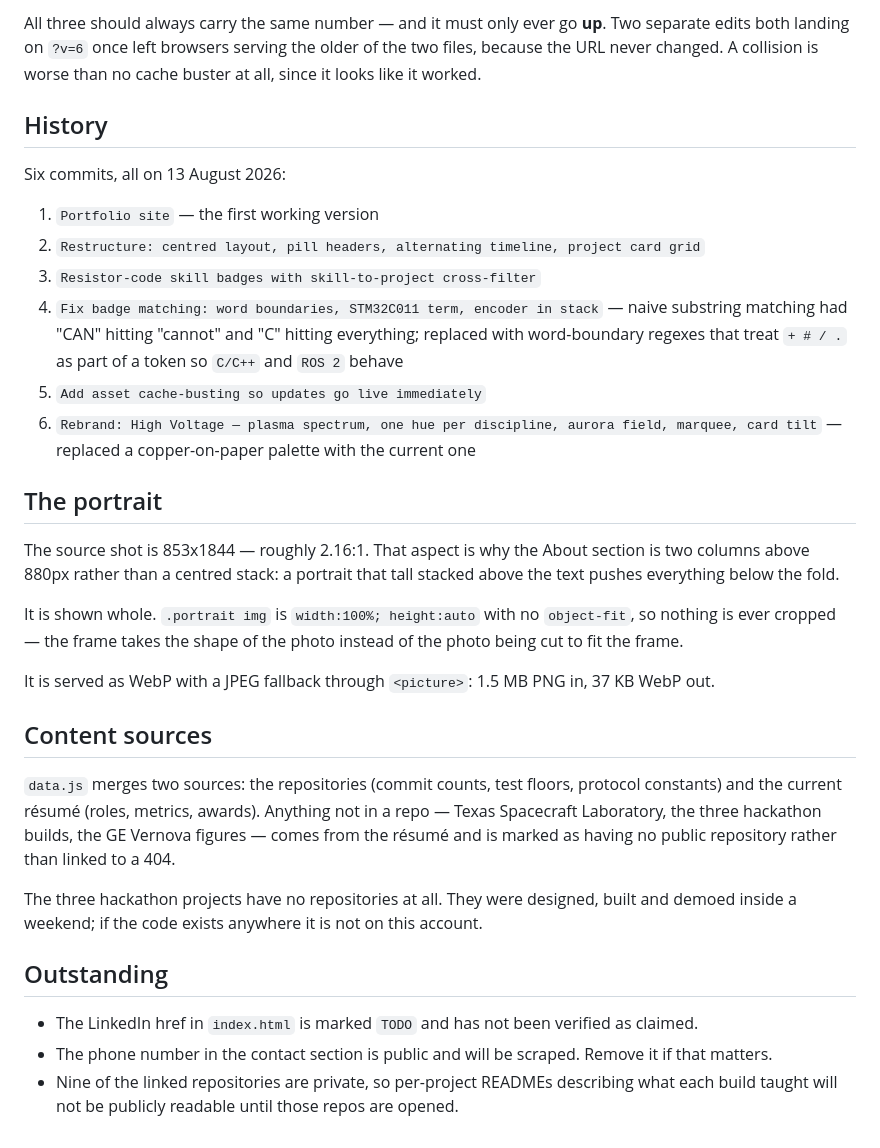
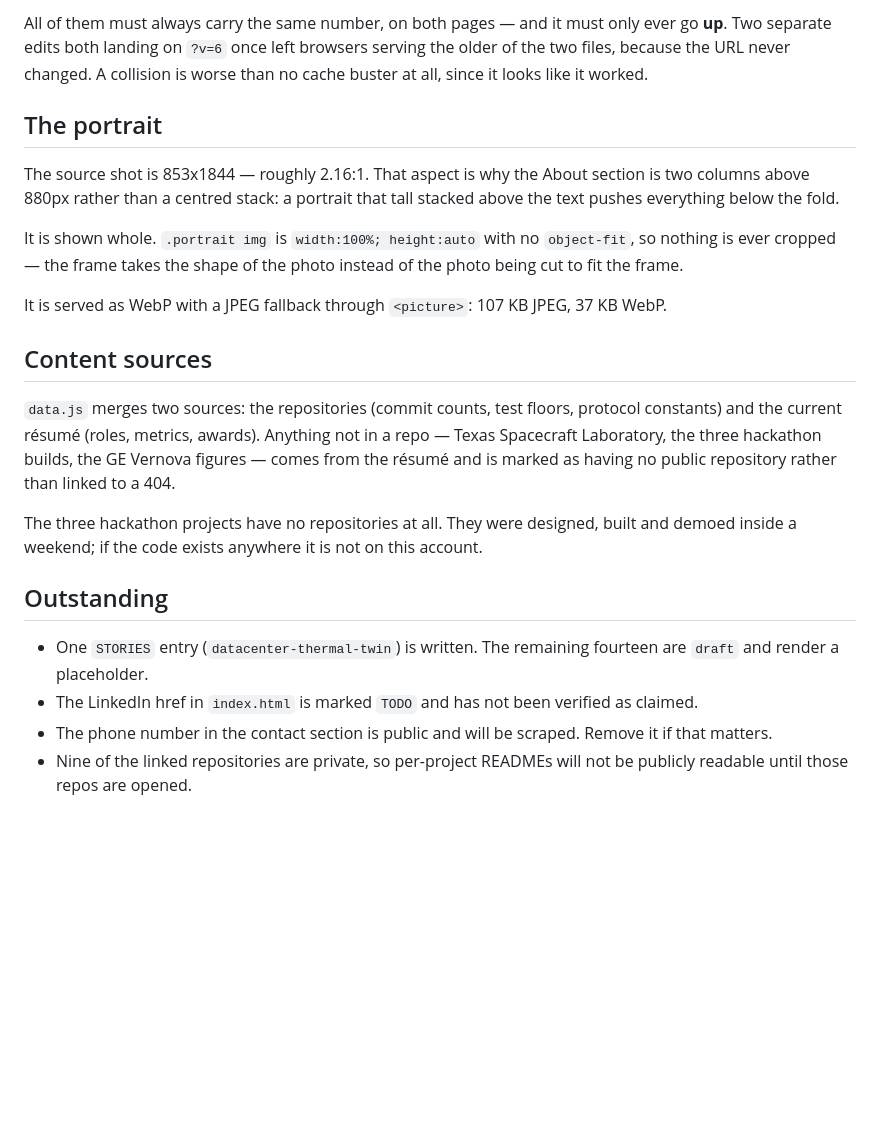
Before and after one commit to YoussefAnbar/youssefanbar.github.io, a Markdown page: README.md, the part around one of its changes. Rendered like a GitHub page; blank space fills up the shorter version.

````diff
--- a/README.md
+++ b/README.md
@@ -68,17 +93,6 @@ GitHub Pages caches assets for roughly ten minutes. The `?v=` query on the three
 ```
 
-All three should always carry the same number — and it must only ever go **up**. Two separate edits both landing on `?v=6` once left browsers serving the older of the two files, because the URL never changed. A collision is worse than no cache buster at all, since it looks like it worked.
-
-## History
-
-Six commits, all on 13 August 2026:
-
-1. `Portfolio site` — the first working version
-2. `Restructure: centred layout, pill headers, alternating timeline, project card grid`
-3. `Resistor-code skill badges with skill-to-project cross-filter`
-4. `Fix badge matching: word boundaries, STM32C011 term, encoder in stack` — naive substring matching had "CAN" hitting "cannot" and "C" hitting everything; replaced with word-boundary regexes that treat `+ # / .` as part of a token so `C/C++` and `ROS 2` behave
-5. `Add asset cache-busting so updates go live immediately`
-6. `Rebrand: High Voltage — plasma spectrum, one hue per discipline, aurora field, marquee, card tilt` — replaced a copper-on-paper palette with the current one
+All of them must always carry the same number, on both pages — and it must only ever go **up**. Two separate edits both landing on `?v=6` once left browsers serving the older of the two files, because the URL never changed. A collision is worse than no cache buster at all, since it looks like it worked.
 
 ## The portrait
 
@@ -86,7 +100,7 @@ The source shot is 853x1844 — roughly 2.16:1. That aspect is why the About sec
 
 It is shown whole. `.portrait img` is `width:100%; height:auto` with no `object-fit`, so nothing is ever cropped — the frame takes the shape of the photo instead of the photo being cut to fit the frame.
 
-It is served as WebP with a JPEG fallback through `<picture>`: 1.5 MB PNG in, 37 KB WebP out.
+It is served as WebP with a JPEG fallback through `<picture>`: 107 KB JPEG, 37 KB WebP.
 
 ## Content sources
 
@@ -96,7 +110,7 @@ The three hackathon projects have no repositories at all. They were designed, bu
 
 ## Outstanding
 
+- One `STORIES` entry (`datacenter-thermal-twin`) is written. The remaining fourteen are `draft` and render a placeholder.
 - The LinkedIn href in `index.html` is marked `TODO` and has not been verified as claimed.
 - The phone number in the contact section is public and will be scraped. Remove it if that matters.
-- Nine of the linked repositories are private, so per-project READMEs describing what each build
-  taught will not be publicly readable until those repos are opened.
+- Nine of the linked repositories are private, so per-project READMEs will not be publicly readable until those repos are opened.
````
Also changed, not shown: other parts of README.md (+48 -23 lines).
